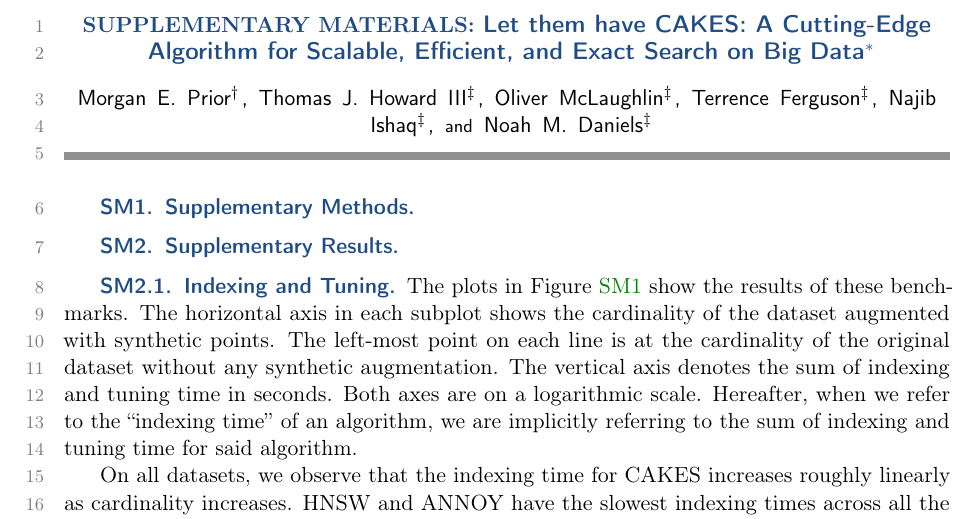
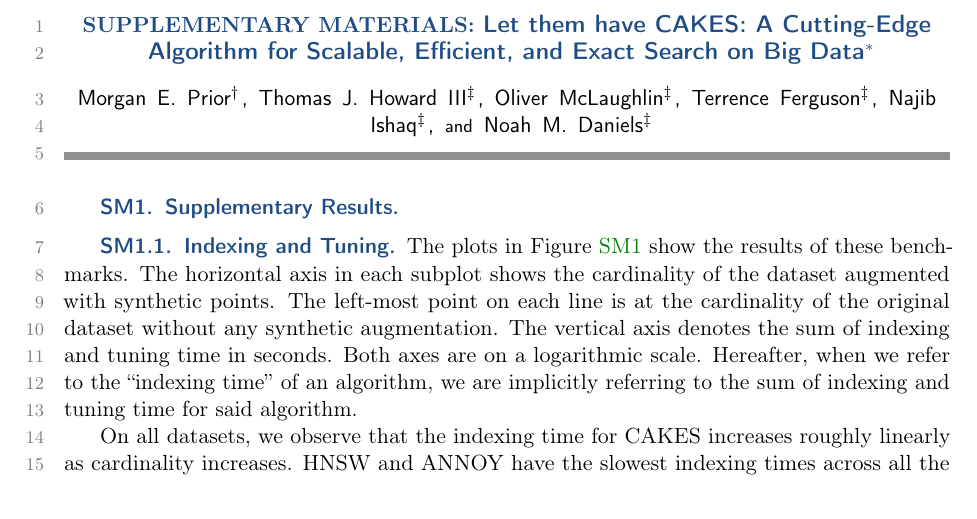
Before and after one commit to URI-ABD/cakes-paper, a LaTeX paper (supplement.tex): part of page 1 of 6, cut so that both start at the same text. Compiled offline with pdfLaTeX.

Commit message:
some supplement cleanup

```diff
--- a/supplement.tex
+++ b/supplement.tex
@@ -15,7 +15,7 @@
 \maketitle
 
 
-\section{Supplementary Methods}
+%\section{Supplementary Methods}
 
 % \subsection{\texorpdfstring{$\rho$}{p}-Nearest Neighbors Search}
 
```
